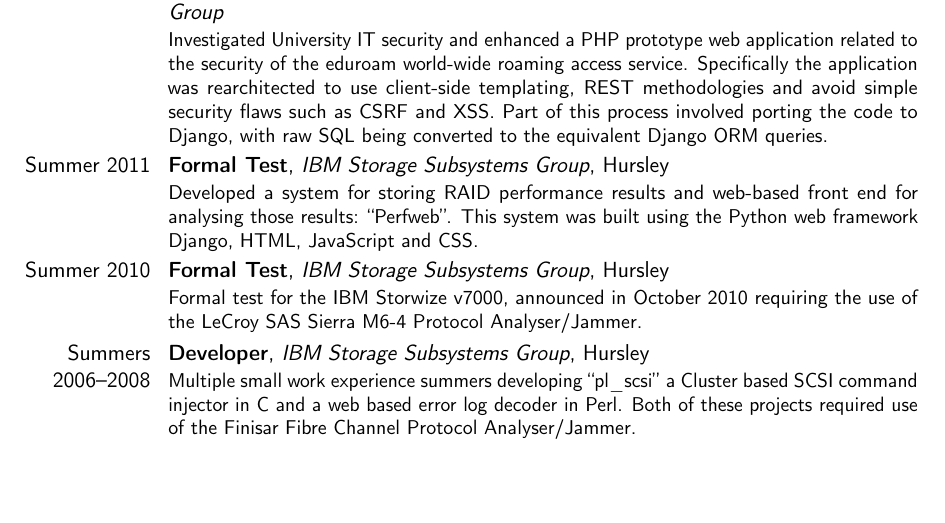
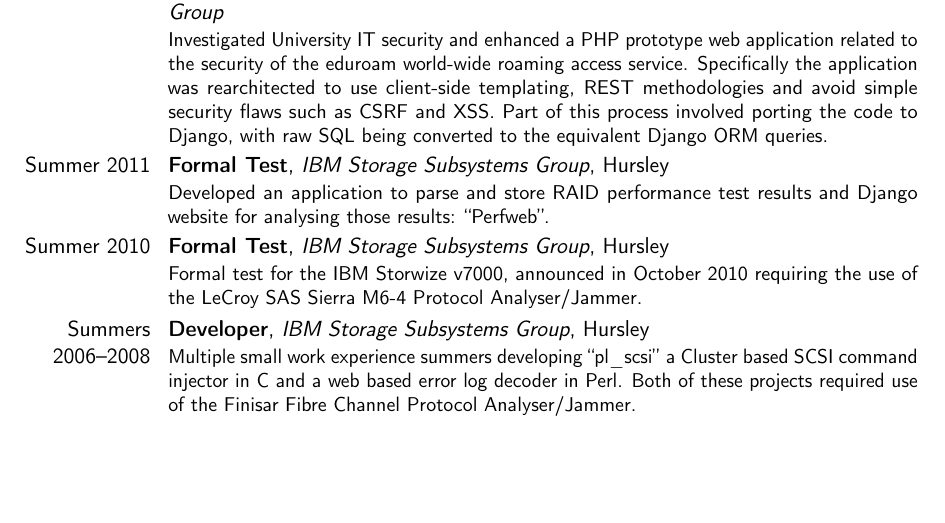
Before and after one commit to graingert/curriculum-vitae, a LaTeX CV (cv.tex): part of page 1 of 2, cut so that both start at the same text, the shorter picture padded with empty space. Compiled offline with pdfLaTeX.

Commit message:
Cleanup IBM section

```diff
--- a/cv.tex
+++ b/cv.tex
@@ -85,7 +85,7 @@
   Part of this process involved porting the code to Django, with raw SQL being converted to the equivalent Django ORM queries.
 }
 \cventry{Summer 2011}{Formal Test}{IBM Storage Subsystems Group}{Hursley}{}{
-  Developed a system for storing RAID performance results and web-based front end for analysing those results: ``Perfweb''. This system was built using the Python web framework Django, HTML, JavaScript and CSS.
+  Developed an application to parse and store RAID performance test results and Django website for analysing those results: ``Perfweb''.
 }
 \cventry{Summer 2010}{Formal Test}{IBM Storage Subsystems Group}{Hursley}{}{
   Formal test for the IBM Storwize v7000, announced in October 2010 requiring the use of the \href{http://www.lecroy.com/ProtocolAnalyzer/ProtocolOverview.aspx?seriesid=147}{LeCroy SAS Sierra M6-4} Protocol Analyser/Jammer.
```
